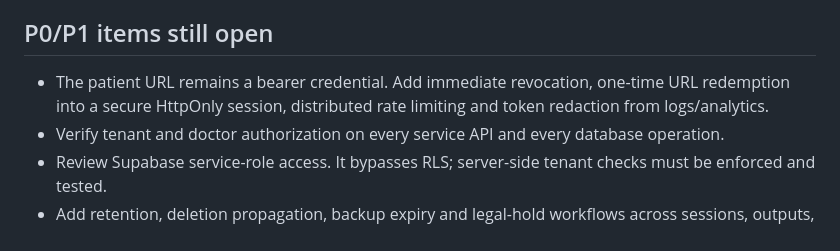
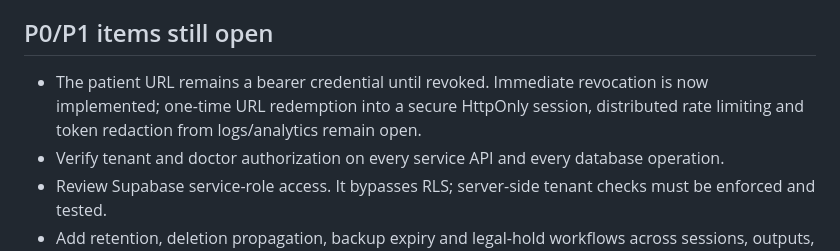
Before and after one commit to tulasi68/ai-clinical-screening, a Markdown page: docs/compliance-hardening-status.md, the part around the change. Drawn GitHub-style.

Commit message:
Document immediate screening-link token revocation

```diff
--- a/docs/compliance-hardening-status.md
+++ b/docs/compliance-hardening-status.md
@@ -14,7 +14,7 @@ This is an engineering status record, not a legal compliance certificate. MediLo
 - The browser sends the notice version; its client-supplied consent timestamp has been removed.
 
 ## P0/P1 items still open
-- The patient URL remains a bearer credential. Add immediate revocation, one-time URL redemption into a secure HttpOnly session, distributed rate limiting and token redaction from logs/analytics.
+- The patient URL remains a bearer credential until revoked. Immediate revocation is now implemented; one-time URL redemption into a secure HttpOnly session, distributed rate limiting and token redaction from logs/analytics remain open.
 - Verify tenant and doctor authorization on every service API and every database operation.
 - Review Supabase service-role access. It bypasses RLS; server-side tenant checks must be enforced and tested.
 - Add retention, deletion propagation, backup expiry and legal-hold workflows across sessions, outputs, logs and processors.
```
